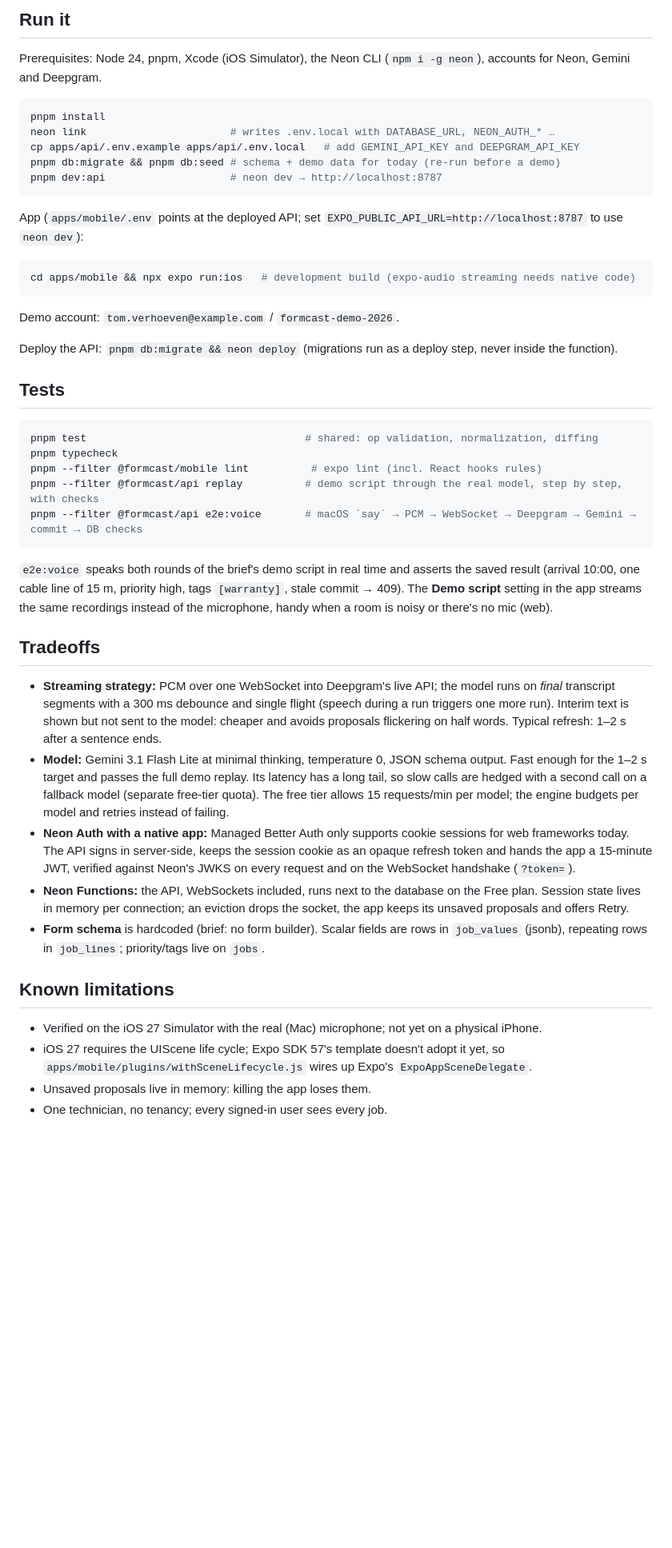
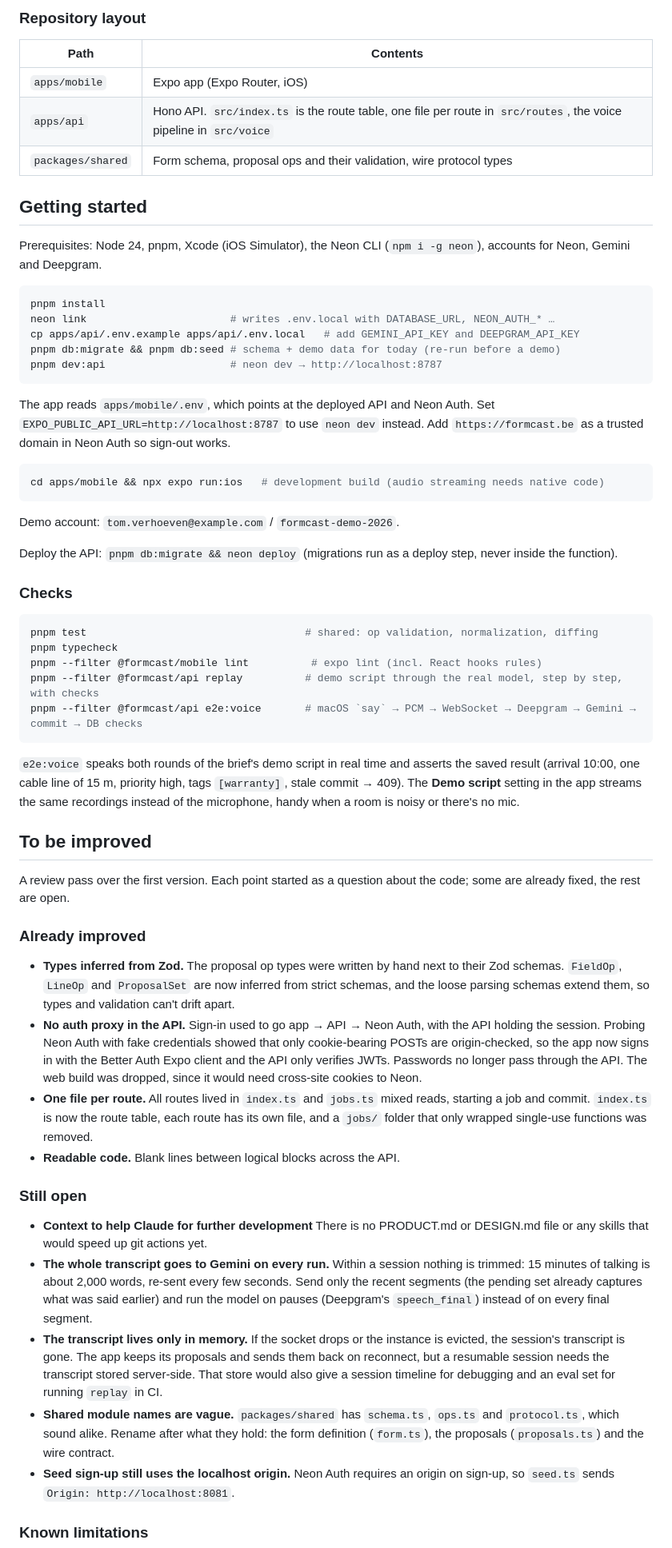
Before and after one commit to RobinWijnant/formcast, a Markdown page: README.md, the part around one of its changes. Shown at 80% size. Drawn GitHub-style; blank space fills up the shorter version.

Commit message:
Rewrite the README: features, getting started, to be improved
Co-Authored-By: Claude Opus 5.5 <noreply@anthropic.com>

````diff
--- a/README.md
+++ b/README.md
@@ -38,5 +42,13 @@ Sign in ─ POST /v1/auth/sign-in ───────▶ Neon Auth (Managed Be
 
-## Run it
+### Repository layout
+
+| Path | Contents |
+|---|---|
+| `apps/mobile` | Expo app (Expo Router, iOS) |
+| `apps/api` | Hono API. `src/index.ts` is the route table, one file per route in `src/routes`, the voice pipeline in `src/voice` |
+| `packages/shared` | Form schema, proposal ops and their validation, wire protocol types |
+
+## Getting started
 
 Prerequisites: Node 24, pnpm, Xcode (iOS Simulator), the Neon CLI (`npm i -g neon`), accounts for Neon, Gemini and Deepgram.
 
@@ -48,17 +60,17 @@ pnpm db:migrate && pnpm db:seed # schema + demo data for today (re-run before a
 pnpm dev:api                    # neon dev → http://localhost:8787
 ```
 
-App (`apps/mobile/.env` points at the deployed API; set `EXPO_PUBLIC_API_URL=http://localhost:8787` to use `neon dev`):
+The app reads `apps/mobile/.env`, which points at the deployed API and Neon Auth. Set `EXPO_PUBLIC_API_URL=http://localhost:8787` to use `neon dev` instead. Add `https://formcast.be` as a trusted domain in Neon Auth so sign-out works.
 
 ```bash
-cd apps/mobile && npx expo run:ios   # development build (expo-audio streaming needs native code)
+cd apps/mobile && npx expo run:ios   # development build (audio streaming needs native code)
 ```
 
 Demo account: `tom.verhoeven@example.com` / `formcast-demo-2026`.
 
 Deploy the API: `pnpm db:migrate && neon deploy` (migrations run as a deploy step, never inside the function).
 
-## Tests
+### Checks
 
 ```bash
 pnpm test                                   # shared: op validation, normalization, diffing
@@ -68,19 +80,26 @@ pnpm --filter @formcast/api replay          # demo script through the real model
 pnpm --filter @formcast/api e2e:voice       # macOS `say` → PCM → WebSocket → Deepgram → Gemini → commit → DB checks
 ```
 
-`e2e:voice` speaks both rounds of the brief's demo script in real time and asserts the saved result (arrival 10:00, one cable line of 15 m, priority high, tags `[warranty]`, stale commit → 409). The **Demo script** setting in the app streams the same recordings instead of the microphone, handy when a room is noisy or there's no mic (web).
+`e2e:voice` speaks both rounds of the brief's demo script in real time and asserts the saved result (arrival 10:00, one cable line of 15 m, priority high, tags `[warranty]`, stale commit → 409). The **Demo script** setting in the app streams the same recordings instead of the microphone, handy when a room is noisy or there's no mic.
 
-## Tradeoffs
+## To be improved
 
-- **Streaming strategy:** PCM over one WebSocket into Deepgram's live API; the model runs on *final* transcript segments with a 300 ms debounce and single flight (speech during a run triggers one more run). Interim text is shown but not sent to the model: cheaper and avoids proposals flickering on half words. Typical refresh: 1–2 s after a sentence ends.
-- **Model:** Gemini 3.1 Flash Lite at minimal thinking, temperature 0, JSON schema output. Fast enough for the 1–2 s target and passes the full demo replay. Its latency has a long tail, so slow calls are hedged with a second call on a fallback model (separate free-tier quota). The free tier allows 15 requests/min per model; the engine budgets per model and retries instead of failing.
-- **Neon Auth with a native app:** Managed Better Auth only supports cookie sessions for web frameworks today. The API signs in server-side, keeps the session cookie as an opaque refresh token and hands the app a 15-minute JWT, verified against Neon's JWKS on every request and on the WebSocket handshake (`?token=`).
-- **Neon Functions:** the API, WebSockets included, runs next to the database on the Free plan. Session state lives in memory per connection; an eviction drops the socket, the app keeps its unsaved proposals and offers Retry.
-- **Form schema** is hardcoded (brief: no form builder). Scalar fields are rows in `job_values` (jsonb), repeating rows in `job_lines`; priority/tags live on `jobs`.
+A review pass over the first version. Each point started as a question about the code; some are already fixed, the rest are open.
 
-## Known limitations
+### Already improved
 
-- Verified on the iOS 27 Simulator with the real (Mac) microphone; not yet on a physical iPhone.
-- iOS 27 requires the UIScene life cycle; Expo SDK 57's template doesn't adopt it yet, so `apps/mobile/plugins/withSceneLifecycle.js` wires up Expo's `ExpoAppSceneDelegate`.
-- Unsaved proposals live in memory: killing the app loses them.
-- One technician, no tenancy; every signed-in user sees every job.
+- **Types inferred from Zod.** The proposal op types were written by hand next to their Zod schemas. `FieldOp`, `LineOp` and `ProposalSet` are now inferred from strict schemas, and the loose parsing schemas extend them, so types and validation can't drift apart.
+- **No auth proxy in the API.** Sign-in used to go app → API → Neon Auth, with the API holding the session. Probing Neon Auth with fake credentials showed that only cookie-bearing POSTs are origin-checked, so the app now signs in with the Better Auth Expo client and the API only verifies JWTs. Passwords no longer pass through the API. The web build was dropped, since it would need cross-site cookies to Neon.
+- **One file per route.** All routes lived in `index.ts` and `jobs.ts` mixed reads, starting a job and commit. `index.ts` is now the route table, each route has its own file, and a `jobs/` folder that only wrapped single-use functions was removed.
+- **Readable code.** Blank lines between logical blocks across the API.
+
+### Still open
+
+- **Context to help Claude for further development** There is no PRODUCT.md or DESIGN.md file or any skills that would speed up git actions yet.
+- **The whole transcript goes to Gemini on every run.** Within a session nothing is trimmed: 15 minutes of talking is about 2,000 words, re-sent every few seconds. Send only the recent segments (the pending set already captures what was said earlier) and run the model on pauses (Deepgram's `speech_final`) instead of on every final segment.
+- **The transcript lives only in memory.** If the socket drops or the instance is evicted, the session's transcript is gone. The app keeps its proposals and sends them back on reconnect, but a resumable session needs the transcript stored server-side. That store would also give a session timeline for debugging and an eval set for running `replay` in CI.
+- **Shared module names are vague.** `packages/shared` has `schema.ts`, `ops.ts` and `protocol.ts`, which sound alike. Rename after what they hold: the form definition (`form.ts`), the proposals (`proposals.ts`) and the wire contract.
+- **Seed sign-up still uses the localhost origin.** Neon Auth requires an origin on sign-up, so `seed.ts` sends `Origin: http://localhost:8081`.
+
+### Known limitations
+
````
Also changed, not shown: other parts of README.md (+24 -23 lines).
